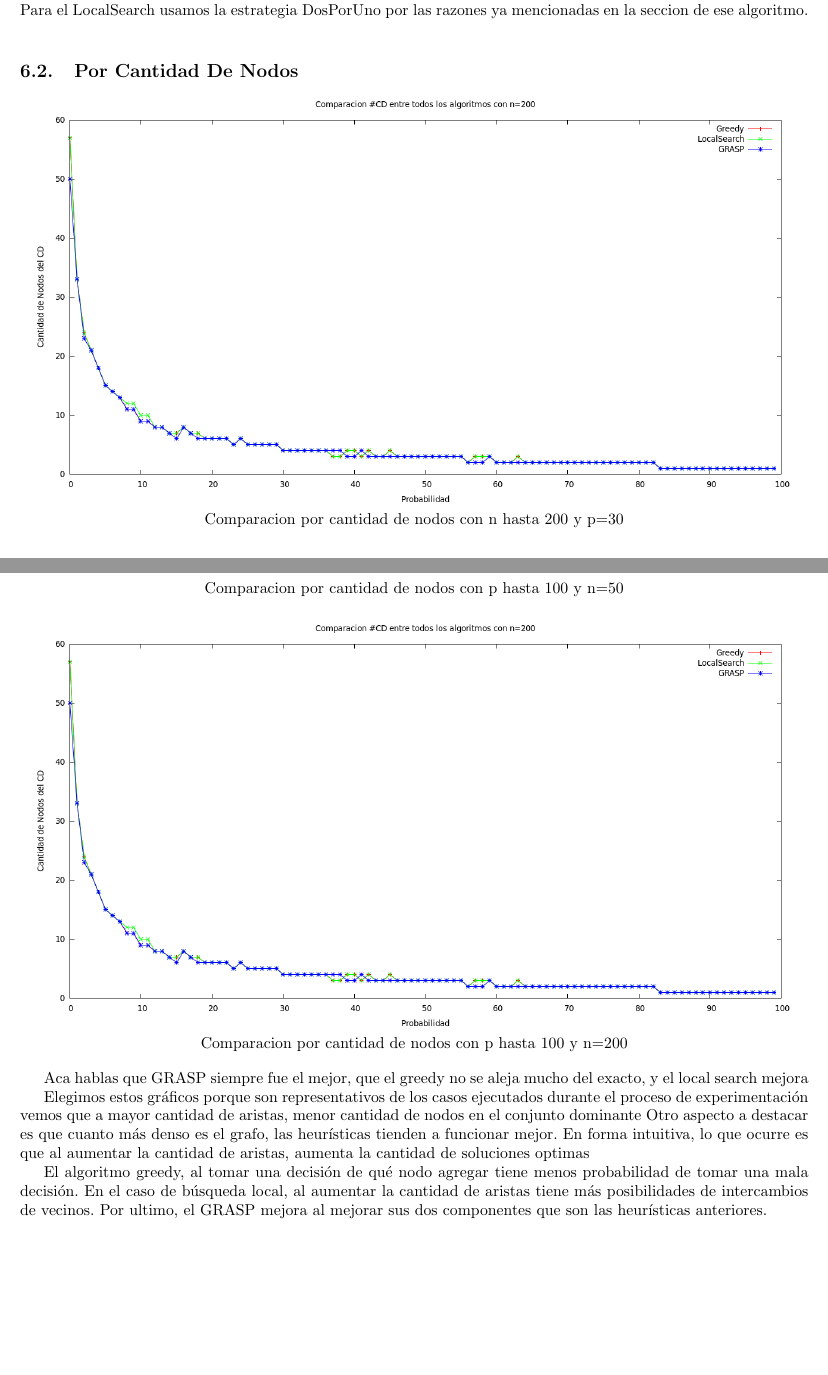
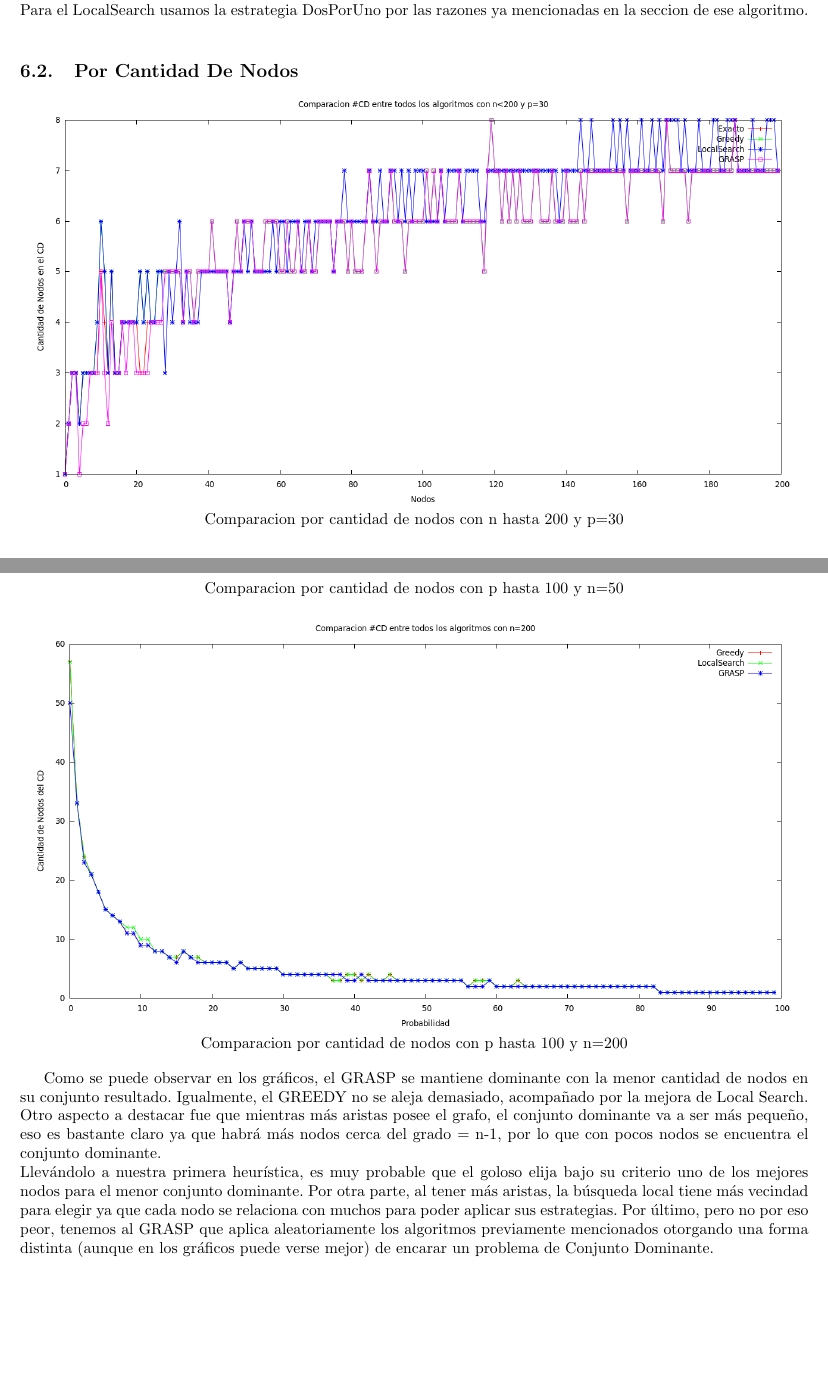
Before and after one commit to mcarreiro/martin301290-algo3, a LaTeX document (tp3/informe/informe.tex, which reads tp3/informe/Comparaciones.tex): two parts of pages 22 and 23 of 26, joined at a grey line, cut so that both start at the same text. Compiled offline with pdfLaTeX; a LaTeX package or settings file that is missing is left out.

Commit message:
falta solo 2 gráficos

```diff
--- a/tp3/informe/Comparaciones.tex
+++ b/tp3/informe/Comparaciones.tex
@@ -18,9 +18,9 @@ Para el LocalSearch usamos la estrategia DosPorUno por las razones ya mencionada
 %Generar dos graficos con n$<$200 como eje x y p = 30 (en uno) y p = 50 (en otro)
 
 \begin{center}
-\includegraphics[width=17cm]{./graficos/comparacioncantCDprobvariablen200.png}\\
+\includegraphics[width=17cm]{./graficos/comparacioncantCDnvariablep30.png}\\
 Comparacion por cantidad de nodos con n hasta 200 y p=30
-%EL QUE ESTA CORRIENDO EN CASA, LLAMAR A FEDE A LAS 2
+%LISTO
 \end{center}
 
 
@@ -45,20 +45,14 @@ Comparacion por cantidad de nodos con p hasta 100 y n=200
 %LISTO
 \end{center}
 
-
-Aca hablas que GRASP siempre fue el mejor, que el greedy no se aleja mucho del exacto, y el local search mejora
-
-Elegimos estos gráficos porque son representativos de los casos ejecutados durante el proceso de experimentación
-vemos que a mayor cantidad de aristas, menor cantidad de nodos en el conjunto dominante
-Otro aspecto a destacar es que cuanto más denso es el grafo, las heurísticas tienden a funcionar mejor.
-En forma intuitiva, lo que ocurre es que al aumentar la cantidad de
-aristas, aumenta la cantidad de soluciones optimas
-
-El algoritmo greedy, al tomar una decisión de qué nodo agregar tiene menos probabilidad de tomar una mala decisión.
-En el caso de búsqueda local, al aumentar la cantidad de aristas tiene más posibilidades de intercambios de vecinos. Por ultimo, el
-GRASP mejora al mejorar sus dos componentes que son las heurísticas anteriores.
-
-
+Como se puede observar en los gráficos, el GRASP se mantiene dominante con la menor cantidad de nodos en su conjunto resultado.
+Igualmente, el GREEDY no se aleja demasiado, acompañado por la mejora de Local Search.\\
+Otro aspecto a destacar fue que mientras más aristas posee el grafo, el conjunto dominante va a ser más pequeño,
+eso es bastante claro ya que habrá más nodos cerca del grado = n-1, por lo que con pocos nodos se encuentra el conjunto dominante.\\
+Llevándolo a nuestra primera heurística, es muy probable que el goloso elija bajo su criterio uno de los mejores nodos para el menor
+conjunto dominante. Por otra parte, al tener más aristas, la búsqueda local tiene más vecindad para elegir ya que cada nodo se relaciona con
+muchos para poder aplicar sus estrategias. Por último, pero no por eso peor, tenemos al GRASP que aplica aleatoriamente los algoritmos previamente
+mencionados otorgando una forma distinta (aunque en los gráficos puede verse mejor) de encarar un problema de Conjunto Dominante.
 
 
 \subsection{Por Tiempo}
```
Also changed, not shown: tp3/informe/graficos/comparacioncantCDnvariablep30.png (added).
